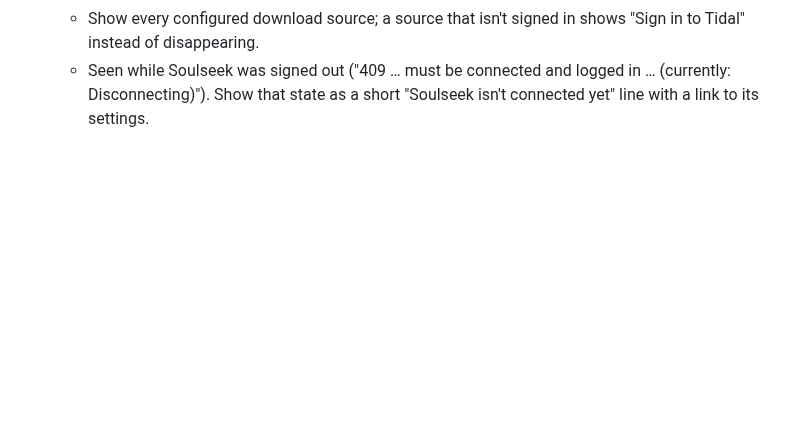
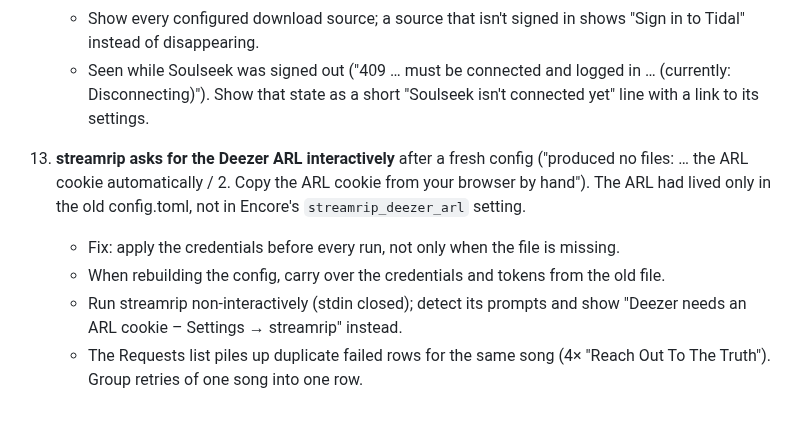
Before and after one commit to Krifmaz/Encore, a Markdown page: docs/backlog/2026-10-rewrite.md, the part around the change. Drawn GitHub-style; blank space fills up the shorter version.

Commit message:
Backlog: streamrip ARL prompt, duplicate failed rows
Co-Authored-By: Claude Opus 5.5 <noreply@anthropic.com>
Claude-Session: https://claude.ai/code/session_01KPkvz4BvoSGLUmWDJ9cpK1

```diff
--- a/docs/backlog/2026-10-rewrite.md
+++ b/docs/backlog/2026-10-rewrite.md
@@ -95,3 +95,12 @@ Nothing here is started until the owner says "go".
       of disappearing.
     - Seen while Soulseek was signed out ("409 … must be connected and logged in … (currently: Disconnecting)").
       Show that state as a short "Soulseek isn't connected yet" line with a link to its settings.
+13. **streamrip asks for the Deezer ARL interactively** after a fresh config ("produced no files: … the ARL cookie
+    automatically / 2. Copy the ARL cookie from your browser by hand"). The ARL had lived only in the old
+    config.toml, not in Encore's `streamrip_deezer_arl` setting.
+    - Fix: apply the credentials before every run, not only when the file is missing.
+    - When rebuilding the config, carry over the credentials and tokens from the old file.
+    - Run streamrip non-interactively (stdin closed); detect its prompts and show "Deezer needs an ARL cookie –
+      Settings → streamrip" instead.
+    - The Requests list piles up duplicate failed rows for the same song (4× "Reach Out To The Truth").
+      Group retries of one song into one row.
```
